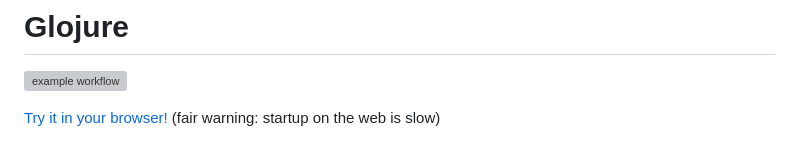
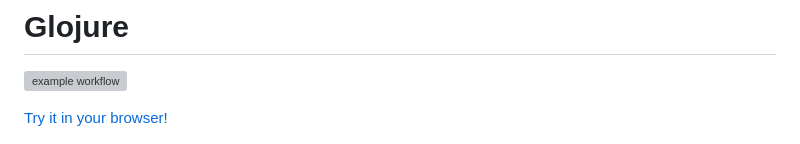
Before and after one commit to glojurelang/glojure, a Markdown page: README.md, the part around the change. Rendered like a GitHub page; grey boxes are pictures that could not be loaded.

Commit message:
Remove warning about web startup speed (#111)

```diff
--- a/README.md
+++ b/README.md
@@ -3,7 +3,6 @@
 ![example workflow](https://github.com/glojurelang/glojure/actions/workflows/ci.yml/badge.svg)
 
 [Try it in your browser!](https://glojurelang.github.io/glojure/)
-(fair warning: startup on the web is slow)
 
 <img alt="Gopher image" src="./doc/logo.png" width="512" />
 
```
